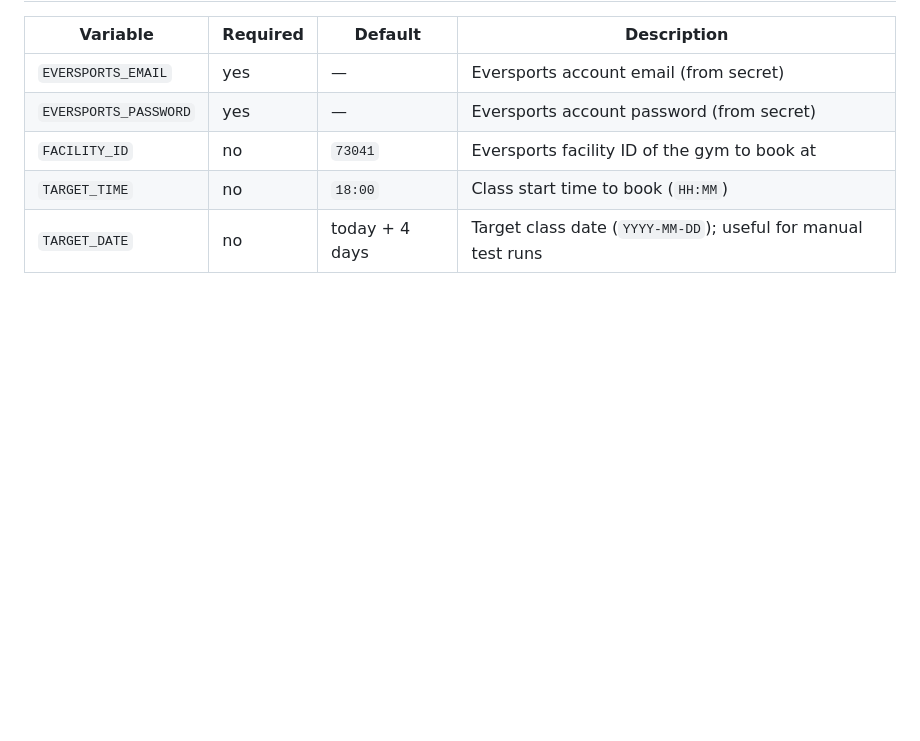
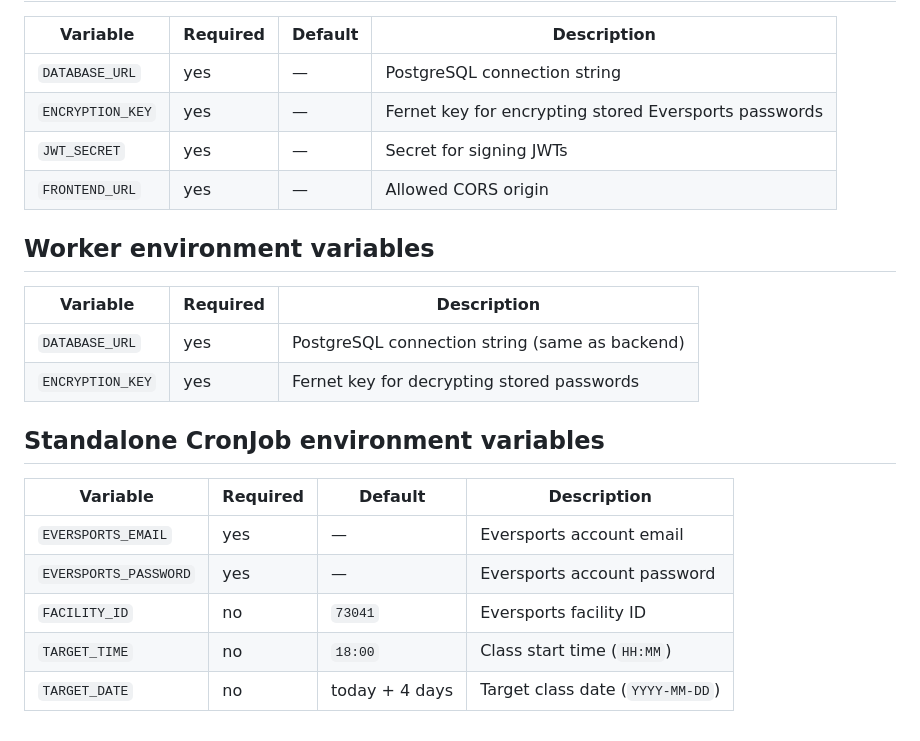
Before and after one commit to gerrited/Automate-Eversports-Bookings, a Markdown page: README.md, the part around one of its changes. Rendered like a GitHub page; blank space fills up the shorter version.

```diff
--- a/README.md
+++ b/README.md
@@ -108,8 +130,24 @@ Any class where the target day is exactly 4 days after the desired run day works
 
 | Variable | Required | Default | Description |
 |----------|----------|---------|-------------|
-| `EVERSPORTS_EMAIL` | yes | — | Eversports account email (from secret) |
-| `EVERSPORTS_PASSWORD` | yes | — | Eversports account password (from secret) |
-| `FACILITY_ID` | no | `73041` | Eversports facility ID of the gym to book at |
-| `TARGET_TIME` | no | `18:00` | Class start time to book (`HH:MM`) |
-| `TARGET_DATE` | no | today + 4 days | Target class date (`YYYY-MM-DD`); useful for manual test runs |
+| `DATABASE_URL` | yes | — | PostgreSQL connection string |
+| `ENCRYPTION_KEY` | yes | — | Fernet key for encrypting stored Eversports passwords |
+| `JWT_SECRET` | yes | — | Secret for signing JWTs |
+| `FRONTEND_URL` | yes | — | Allowed CORS origin |
+
+## Worker environment variables
+
+| Variable | Required | Description |
+|----------|----------|-------------|
+| `DATABASE_URL` | yes | PostgreSQL connection string (same as backend) |
+| `ENCRYPTION_KEY` | yes | Fernet key for decrypting stored passwords |
+
+## Standalone CronJob environment variables
+
+| Variable | Required | Default | Description |
+|----------|----------|---------|-------------|
+| `EVERSPORTS_EMAIL` | yes | — | Eversports account email |
+| `EVERSPORTS_PASSWORD` | yes | — | Eversports account password |
+| `FACILITY_ID` | no | `73041` | Eversports facility ID |
+| `TARGET_TIME` | no | `18:00` | Class start time (`HH:MM`) |
+| `TARGET_DATE` | no | today + 4 days | Target class date (`YYYY-MM-DD`) |
```
Also changed, not shown: other parts of README.md (+76 -54 lines).
